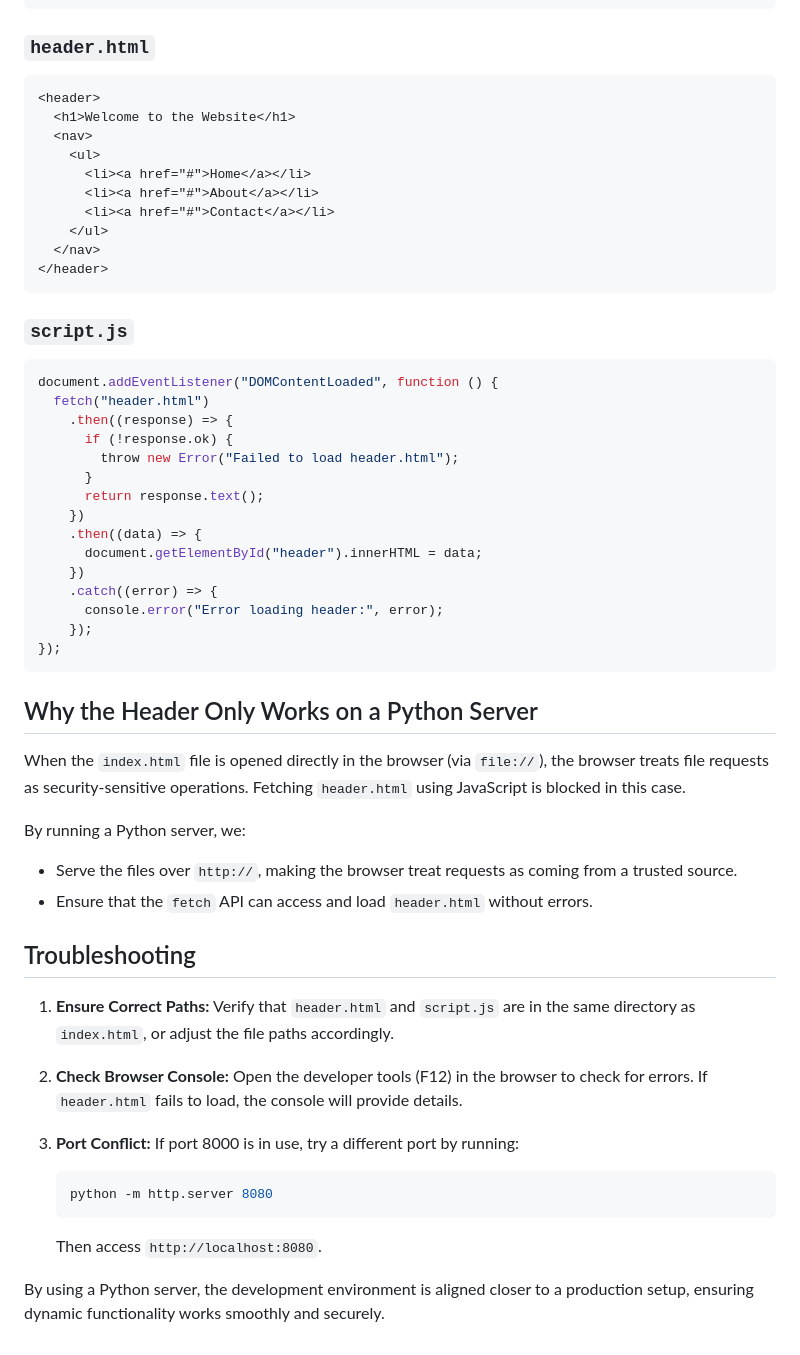
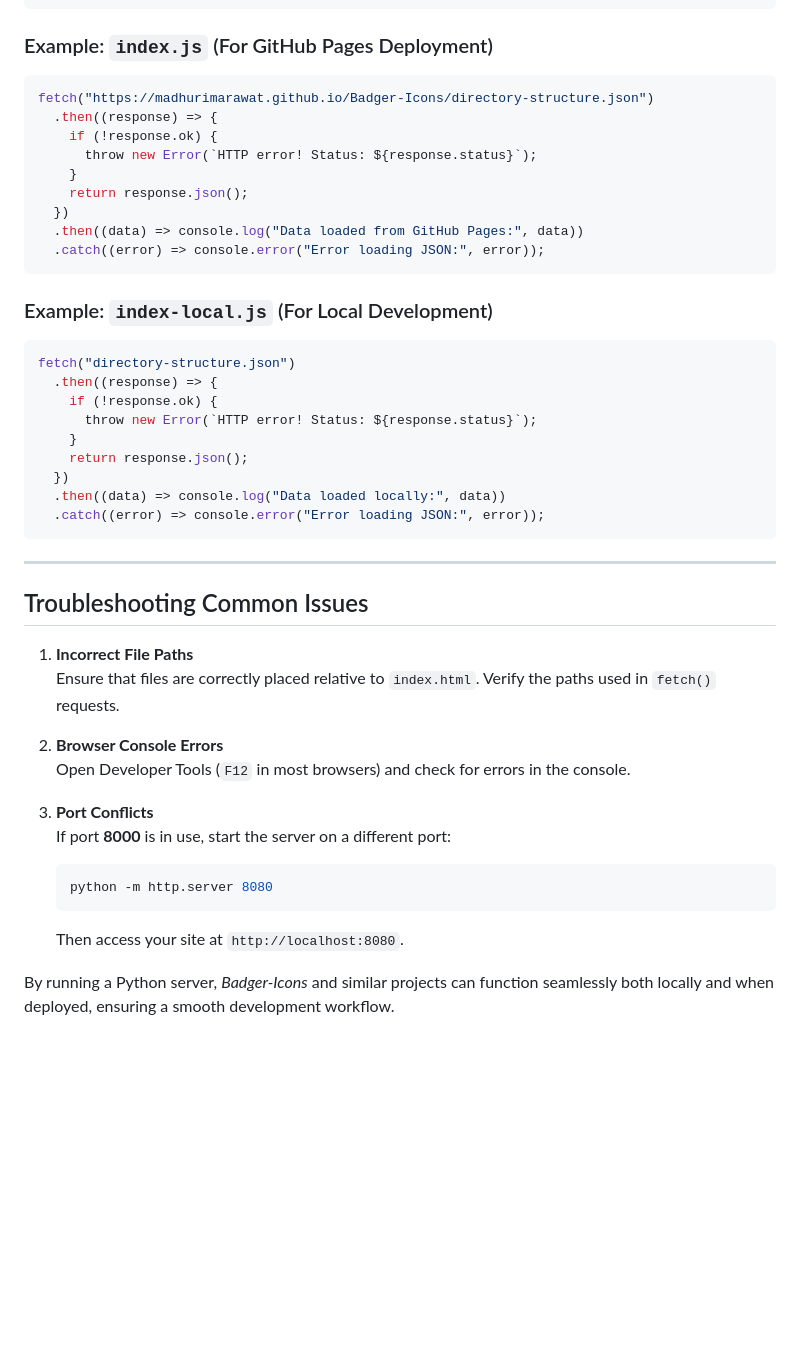
Before and after one commit to madhurimarawat/Badger-Icons, a Markdown page: localhost-setup.md, the part around one of its changes. Rendered like a GitHub page; blank space fills up the shorter version.

````diff
--- a/localhost-setup.md
+++ b/localhost-setup.md
@@ -52,60 +92,49 @@ Here is an example of how to include `header.html` using JavaScript:
 </html>
 ```
 
-### `header.html`
+### Example: `index.js` (For GitHub Pages Deployment)
 
-```html
-<header>
-  <h1>Welcome to the Website</h1>
-  <nav>
-    <ul>
-      <li><a href="#">Home</a></li>
-      <li><a href="#">About</a></li>
-      <li><a href="#">Contact</a></li>
-    </ul>
-  </nav>
-</header>
+```javascript
+fetch("https://madhurimarawat.github.io/Badger-Icons/directory-structure.json")
+  .then((response) => {
+    if (!response.ok) {
+      throw new Error(`HTTP error! Status: ${response.status}`);
+    }
+    return response.json();
+  })
+  .then((data) => console.log("Data loaded from GitHub Pages:", data))
+  .catch((error) => console.error("Error loading JSON:", error));
 ```
 
-### `script.js`
+### Example: `index-local.js` (For Local Development)
 
 ```javascript
-document.addEventListener("DOMContentLoaded", function () {
-  fetch("header.html")
-    .then((response) => {
-      if (!response.ok) {
-        throw new Error("Failed to load header.html");
-      }
-      return response.text();
-    })
-    .then((data) => {
-      document.getElementById("header").innerHTML = data;
-    })
-    .catch((error) => {
-      console.error("Error loading header:", error);
-    });
-});
+fetch("directory-structure.json")
+  .then((response) => {
+    if (!response.ok) {
+      throw new Error(`HTTP error! Status: ${response.status}`);
+    }
+    return response.json();
+  })
+  .then((data) => console.log("Data loaded locally:", data))
+  .catch((error) => console.error("Error loading JSON:", error));
 ```
 
-## Why the Header Only Works on a Python Server
+---
 
-When the `index.html` file is opened directly in the browser (via `file://`), the browser treats file requests as security-sensitive operations. Fetching `header.html` using JavaScript is blocked in this case.
+## Troubleshooting Common Issues
 
-By running a Python server, we:
+1. **Incorrect File Paths**
+   Ensure that files are correctly placed relative to `index.html`. Verify the paths used in `fetch()` requests.
 
-- Serve the files over `http://`, making the browser treat requests as coming from a trusted source.
-- Ensure that the `fetch` API can access and load `header.html` without errors.
+2. **Browser Console Errors**
+   Open Developer Tools (`F12` in most browsers) and check for errors in the console.
 
-## Troubleshooting
-
-1. **Ensure Correct Paths:** Verify that `header.html` and `script.js` are in the same directory as `index.html`, or adjust the file paths accordingly.
-
-2. **Check Browser Console:** Open the developer tools (F12) in the browser to check for errors. If `header.html` fails to load, the console will provide details.
-
-3. **Port Conflict:** If port 8000 is in use, try a different port by running:
+3. **Port Conflicts**
+   If port **8000** is in use, start the server on a different port:
    ```bash
    python -m http.server 8080
    ```
-   Then access `http://localhost:8080`.
+   Then access your site at `http://localhost:8080`.
 
-By using a Python server, the development environment is aligned closer to a production setup, ensuring dynamic functionality works smoothly and securely.
+By running a Python server, _Badger-Icons_ and similar projects can function seamlessly both locally and when deployed, ensuring a smooth development workflow.
````
Also changed, not shown: other parts of localhost-setup.md (+65 -25 lines).
